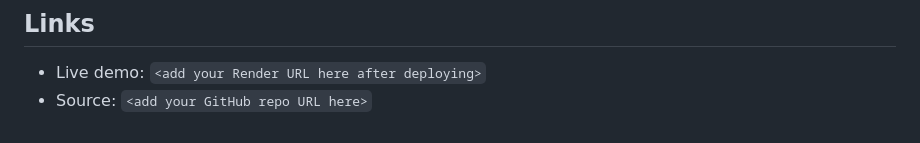
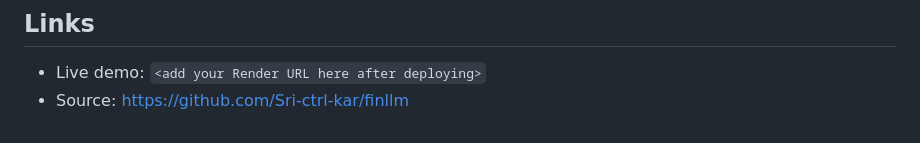
Before and after one commit to Sri-ctrl-kar/finllm, a Markdown page: docs/TECHNICAL_REPORT.md, the part around the change. Rendered like a GitHub page.

Commit message:
Update GitHub repo link in technical report

```diff
--- a/docs/TECHNICAL_REPORT.md
+++ b/docs/TECHNICAL_REPORT.md
@@ -105,4 +105,4 @@ every network-facing component.
 ## Links
 
 - Live demo: `<add your Render URL here after deploying>`
-- Source: `<add your GitHub repo URL here>`
+- Source: https://github.com/Sri-ctrl-kar/finllm
```
